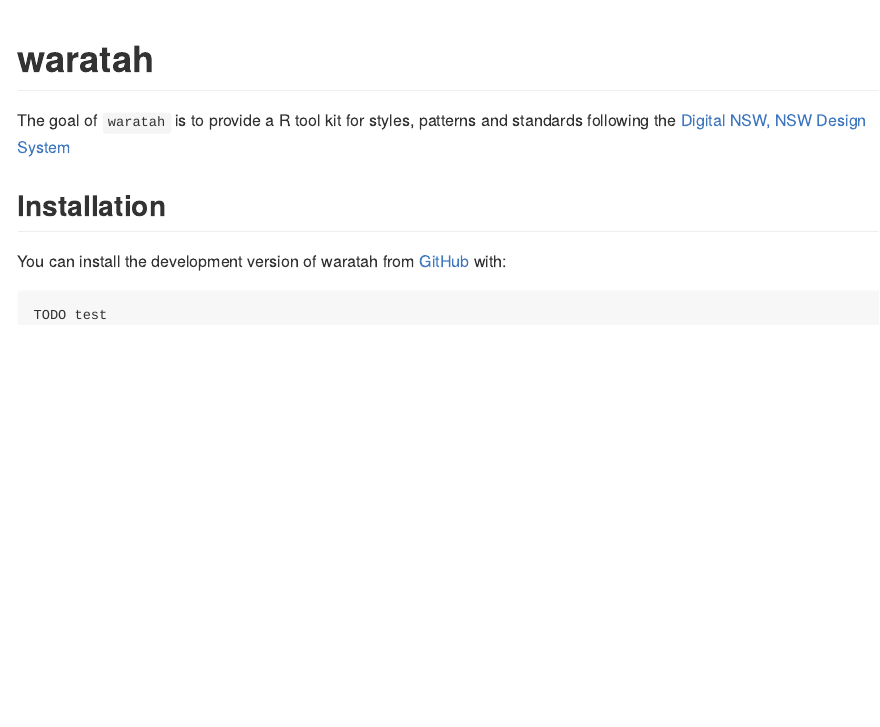
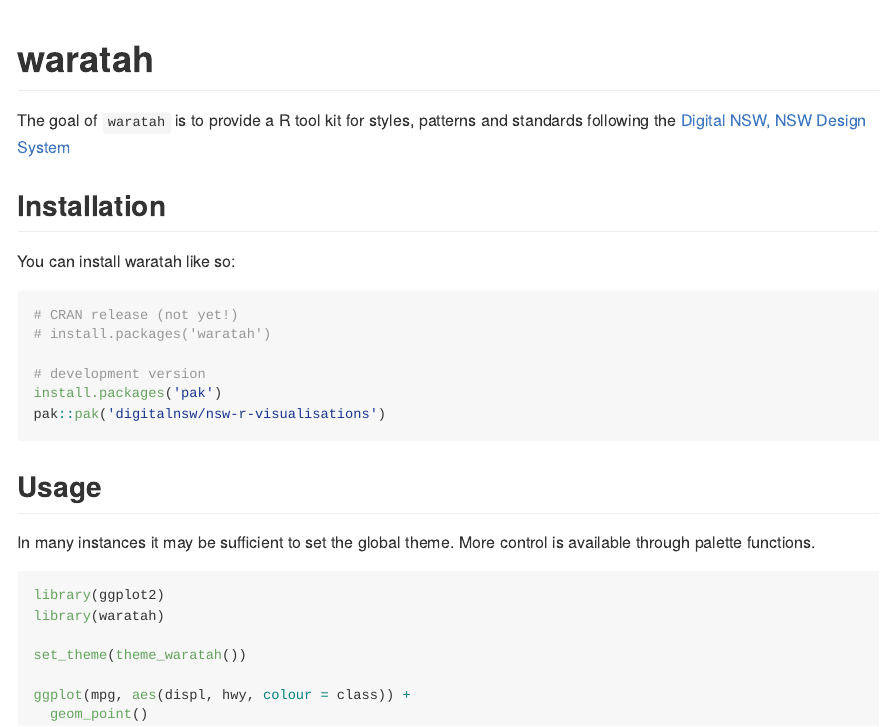
Before and after one commit to digitalnsw/nsw-r-visualisations, an R Markdown document (README.Rmd): the page in a window 1100 px wide, from its top. The pictures show the output file README.md that the author committed with the source, drawn offline in the style of GitHub; badge pictures from the web are left out.

Commit message:
Add basic example

````diff
--- a/README.Rmd
+++ b/README.Rmd
@@ -25,10 +25,27 @@
 
 ## Installation
 
-You can install the development version of waratah from [GitHub](https://github.com/) with:
+You can install waratah like so:
 
 ``` r
-TODO test
+# CRAN release (not yet!)
+# install.packages('waratah')
+
+# development version
+install.packages('pak')
+pak::pak('digitalnsw/nsw-r-visualisations')
 ```
 
-##
+## Usage
+In many instances it may be sufficient to set the global theme.
+More control is available through palette functions.
+
+```{r}
+library(ggplot2)
+library(waratah)
+
+set_theme(theme_waratah())
+
+ggplot(mpg, aes(displ, hwy, colour = class)) +
+  geom_point()
+```
````
Also changed, not shown: R/theme_waratah.R (+7 -16 lines), README.md, 2 other files.
